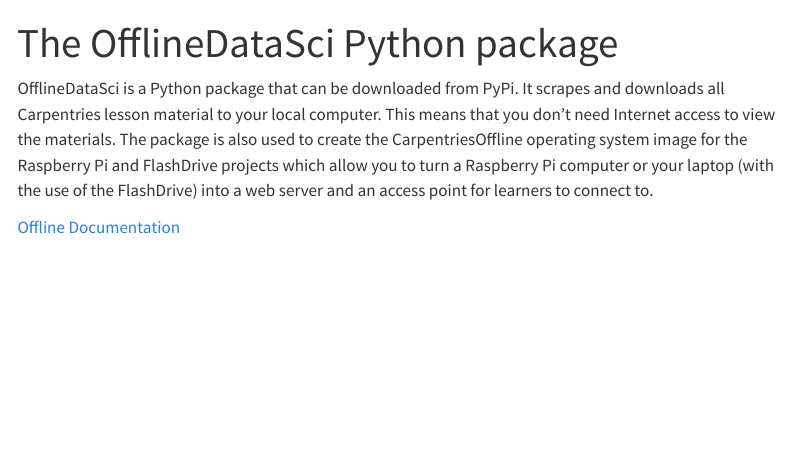
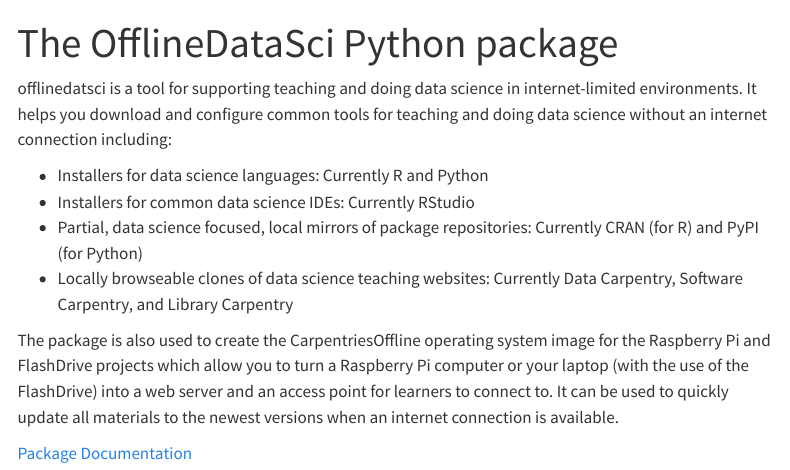
Before and after one commit to carpentriesoffline/new_website_quarto, a Quarto document (projects/offlinedatasci.qmd): the page in a window 1100 px wide, from its top. Rendered offline with R 4.5, knitr and Pandoc in place of Quarto, with nearby package versions; menus at the side of the page are left out.

Commit message:
Match offlinedatasci summary to official docs
And link to the official docs for more information

```diff
--- a/projects/offlinedatasci.qmd
+++ b/projects/offlinedatasci.qmd
@@ -6,6 +6,13 @@
 image-alt: "A photo of Raspberry Pi High Performance cluster consisting of six nodes. "
 ---
 
-OfflineDataSci is a Python package that can be downloaded from PyPi. It scrapes and downloads all Carpentries lesson material to your local computer. This means that you don't need Internet access to view the materials. The package is also used to create the CarpentriesOffline operating system image for the Raspberry Pi and FlashDrive projects which allow you to turn a Raspberry Pi computer or your laptop (with the use of the FlashDrive) into a web server and an access point for learners to connect to.
+offlinedatsci is a tool for supporting teaching and doing data science in internet-limited environments. It helps you download and configure common tools for teaching and doing data science without an internet connection including:
 
-[Offline Documentation](/documentation/offlinedatasci.qmd)
+- Installers for data science languages: Currently R and Python
+- Installers for common data science IDEs: Currently RStudio
+- Partial, data science focused, local mirrors of package repositories: Currently CRAN (for R) and PyPI (for Python)
+- Locally browseable clones of data science teaching websites: Currently Data Carpentry, Software Carpentry, and Library Carpentry
+
+The package is also used to create the CarpentriesOffline operating system image for the Raspberry Pi and FlashDrive projects which allow you to turn a Raspberry Pi computer or your laptop (with the use of the FlashDrive) into a web server and an access point for learners to connect to. It can be used to quickly update all materials to the newest versions when an internet connection is available.
+
+[Package Documentation](https://offlinedatasci.readthedocs.io/)
```
